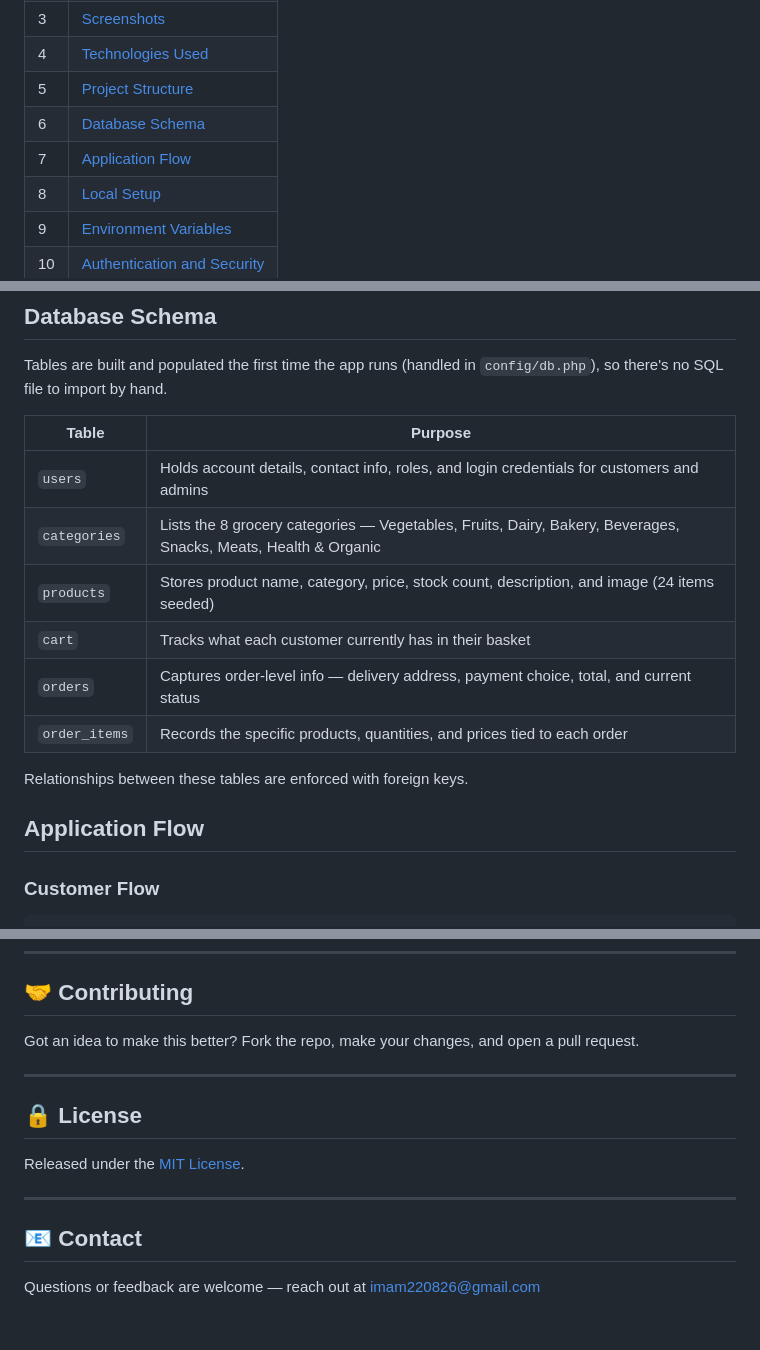
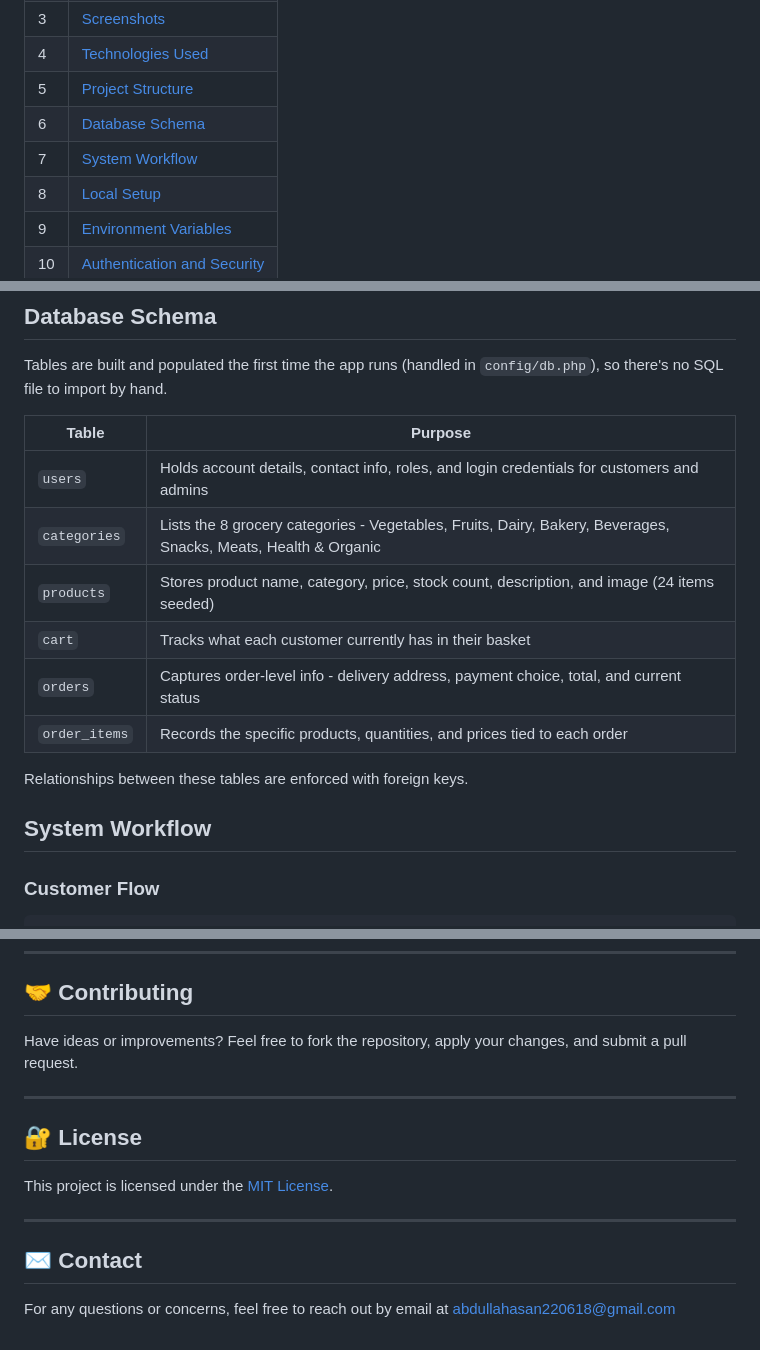
Before and after one commit to Abdulla3037/FreshHut-Grocery-Store, a Markdown page: README.md, 3 parts joined by grey strips. GitHub-like rendering.

```diff
--- a/README.md
+++ b/README.md
@@ -16,7 +16,7 @@
 | 4 | [Technologies Used](#technologies-used) |
 | 5 | [Project Structure](#project-structure) |
 | 6 | [Database Schema](#database-schema) |
-| 7 | [Application Flow](#application-flow) |
+| 7 | [System Workflow](#system-workflow) |
 | 8 | [Local Setup](#local-setup) |
 | 9 | [Environment Variables](#environment-variables) |
 | 10 | [Authentication and Security](#authentication-and-security) |
@@ -136,15 +136,15 @@ Tables are built and populated the first time the app runs (handled in `config/d
 | Table | Purpose |
 |---|---|
 | `users` | Holds account details, contact info, roles, and login credentials for customers and admins |
-| `categories` | Lists the 8 grocery categories — Vegetables, Fruits, Dairy, Bakery, Beverages, Snacks, Meats, Health & Organic |
+| `categories` | Lists the 8 grocery categories - Vegetables, Fruits, Dairy, Bakery, Beverages, Snacks, Meats, Health & Organic |
 | `products` | Stores product name, category, price, stock count, description, and image (24 items seeded) |
 | `cart` | Tracks what each customer currently has in their basket |
-| `orders` | Captures order-level info — delivery address, payment choice, total, and current status |
+| `orders` | Captures order-level info - delivery address, payment choice, total, and current status |
 | `order_items` | Records the specific products, quantities, and prices tied to each order |
 
 Relationships between these tables are enforced with foreign keys.
 
-## Application Flow
+## System Workflow
 
 ### Customer Flow
 
@@ -266,16 +266,16 @@ Two accounts are already seeded on the live demo so you can jump straight into e
 
 ## 🤝 Contributing
 
-Got an idea to make this better? Fork the repo, make your changes, and open a pull request.
+Have ideas or improvements? Feel free to fork the repository, apply your changes, and submit a pull request.
 
 ---
 
-## 🔒 License
+## 🔐 License
 
-Released under the [MIT License](./LICENSE).
+This project is licensed under the [MIT License](./LICENSE).
 
 ---
 
-## 📧 Contact
+## ✉️ Contact
 
-Questions or feedback are welcome — reach out at imam220826@gmail.com
+For any questions or concerns, feel free to reach out by email at abdullahasan220618@gmail.com
```
Also changed, not shown: other parts of README.md (+2 -2 lines).
